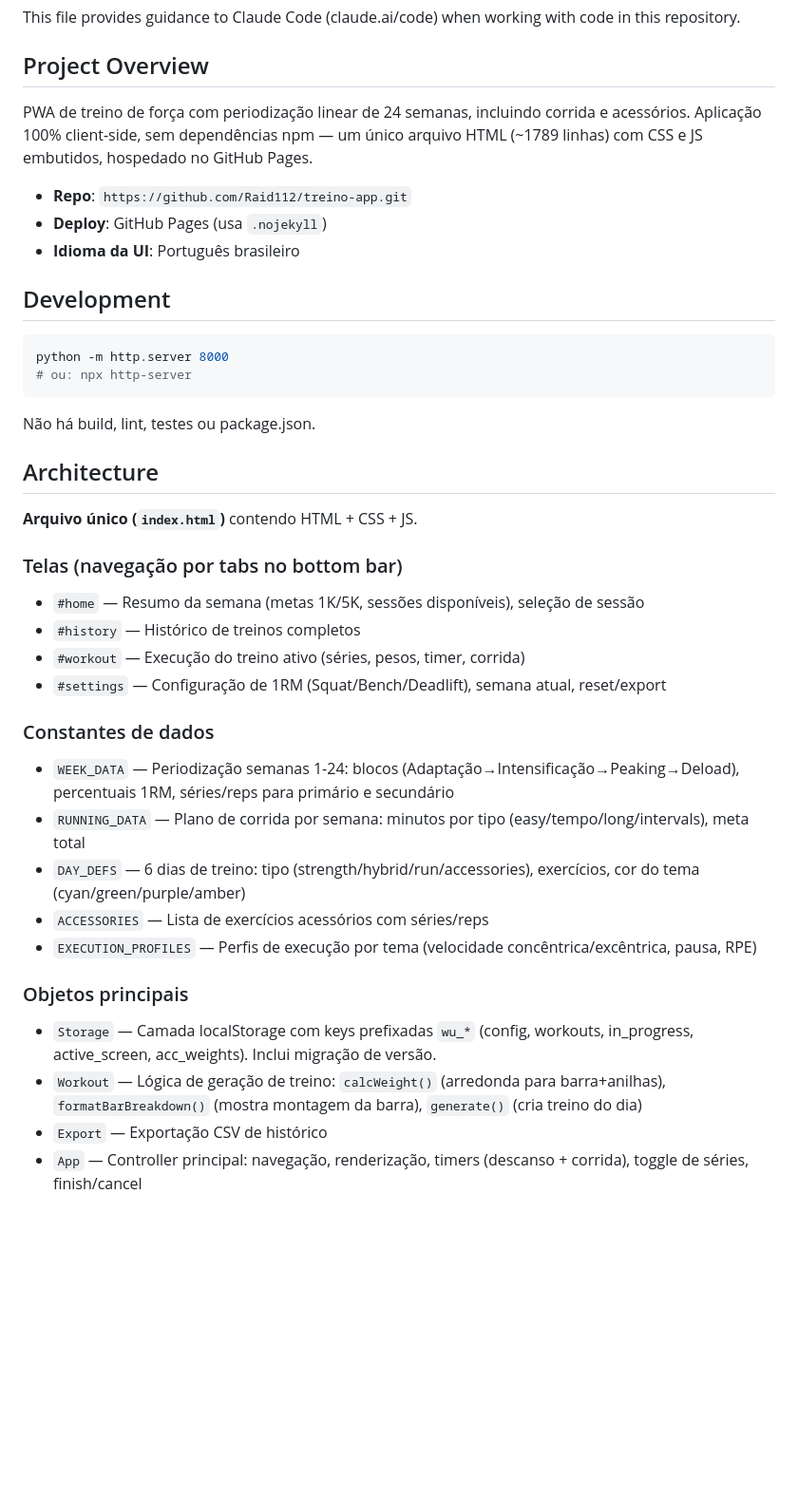
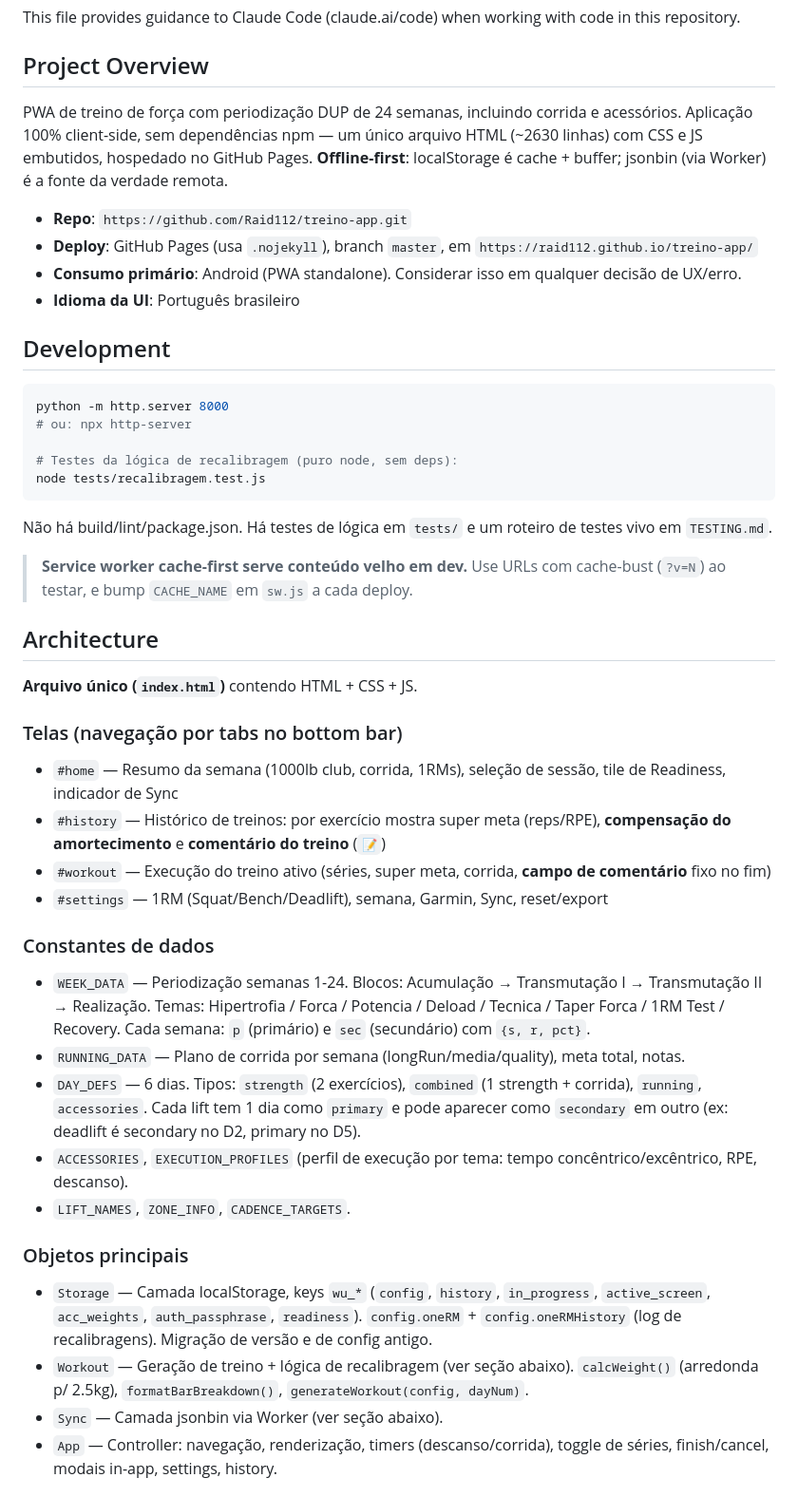
Before and after one commit to Raid112/treino-app, a Markdown page: CLAUDE.md, the part around one of its changes. Shown at 95% size. Drawn GitHub-style; blank space fills up the shorter version.

````diff
--- a/CLAUDE.md
+++ b/CLAUDE.md
@@ -4,10 +4,11 @@ This file provides guidance to Claude Code (claude.ai/code) when working with co
 
 ## Project Overview
 
-PWA de treino de força com periodização linear de 24 semanas, incluindo corrida e acessórios. Aplicação 100% client-side, sem dependências npm — um único arquivo HTML (~1789 linhas) com CSS e JS embutidos, hospedado no GitHub Pages.
+PWA de treino de força com periodização DUP de 24 semanas, incluindo corrida e acessórios. Aplicação 100% client-side, sem dependências npm — um único arquivo HTML (~2630 linhas) com CSS e JS embutidos, hospedado no GitHub Pages. **Offline-first**: localStorage é cache + buffer; jsonbin (via Worker) é a fonte da verdade remota.
 
 - **Repo**: `https://github.com/Raid112/treino-app.git`
-- **Deploy**: GitHub Pages (usa `.nojekyll`)
+- **Deploy**: GitHub Pages (usa `.nojekyll`), branch `master`, em `https://raid112.github.io/treino-app/`
+- **Consumo primário**: Android (PWA standalone). Considerar isso em qualquer decisão de UX/erro.
 - **Idioma da UI**: Português brasileiro
 
 ## Development
@@ -15,30 +16,35 @@ PWA de treino de força com periodização linear de 24 semanas, incluindo corri
 ```bash
 python -m http.server 8000
 # ou: npx http-server
+
+# Testes da lógica de recalibragem (puro node, sem deps):
+node tests/recalibragem.test.js
 ```
 
-Não há build, lint, testes ou package.json.
+Não há build/lint/package.json. Há testes de lógica em `tests/` e um roteiro de testes vivo em `TESTING.md`.
+
+> **Service worker cache-first serve conteúdo velho em dev.** Use URLs com cache-bust (`?v=N`) ao testar, e bump `CACHE_NAME` em `sw.js` a cada deploy.
 
 ## Architecture
 
 **Arquivo único (`index.html`)** contendo HTML + CSS + JS.
 
 ### Telas (navegação por tabs no bottom bar)
-- `#home` — Resumo da semana (metas 1K/5K, sessões disponíveis), seleção de sessão
-- `#history` — Histórico de treinos completos
-- `#workout` — Execução do treino ativo (séries, pesos, timer, corrida)
-- `#settings` — Configuração de 1RM (Squat/Bench/Deadlift), semana atual, reset/export
+- `#home` — Resumo da semana (1000lb club, corrida, 1RMs), seleção de sessão, tile de Readiness, indicador de Sync
+- `#history` — Histórico de treinos: por exercício mostra super meta (reps/RPE), **compensação do amortecimento** e **comentário do treino** (`📝`)
+- `#workout` — Execução do treino ativo (séries, super meta, corrida, **campo de comentário** fixo no fim)
+- `#settings` — 1RM (Squat/Bench/Deadlift), semana, Garmin, Sync, reset/export
 
 ### Constantes de dados
-- `WEEK_DATA` — Periodização semanas 1-24: blocos (Adaptação→Intensificação→Peaking→Deload), percentuais 1RM, séries/reps para primário e secundário
-- `RUNNING_DATA` — Plano de corrida por semana: minutos por tipo (easy/tempo/long/intervals), meta total
-- `DAY_DEFS` — 6 dias de treino: tipo (strength/hybrid/run/accessories), exercícios, cor do tema (cyan/green/purple/amber)
-- `ACCESSORIES` — Lista de exercícios acessórios com séries/reps
-- `EXECUTION_PROFILES` — Perfis de execução por tema (velocidade concêntrica/excêntrica, pausa, RPE)
+- `WEEK_DATA` — Periodização semanas 1-24. Blocos: Acumulação → Transmutação I → Transmutação II → Realização. Temas: Hipertrofia / Forca / Potencia / Deload / Tecnica / Taper Forca / 1RM Test / Recovery. Cada semana: `p` (primário) e `sec` (secundário) com `{s, r, pct}`.
+- `RUNNING_DATA` — Plano de corrida por semana (longRun/media/quality), meta total, notas.
+- `DAY_DEFS` — 6 dias. Tipos: `strength` (2 exercícios), `combined` (1 strength + corrida), `running`, `accessories`. Cada lift tem 1 dia como `primary` e pode aparecer como `secondary` em outro (ex: deadlift é secondary no D2, primary no D5).
+- `ACCESSORIES`, `EXECUTION_PROFILES` (perfil de execução por tema: tempo concêntrico/excêntrico, RPE, descanso).
+- `LIFT_NAMES`, `ZONE_INFO`, `CADENCE_TARGETS`.
 
 ### Objetos principais
-- `Storage` — Camada localStorage com keys prefixadas `wu_*` (config, workouts, in_progress, active_screen, acc_weights). Inclui migração de versão.
-- `Workout` — Lógica de geração de treino: `calcWeight()` (arredonda para barra+anilhas), `formatBarBreakdown()` (mostra montagem da barra), `generate()` (cria treino do dia)
-- `Export` — Exportação CSV de histórico
-- `App` — Controller principal: navegação, renderização, timers (descanso + corrida), toggle de séries, finish/cancel
+- `Storage` — Camada localStorage, keys `wu_*` (`config`, `history`, `in_progress`, `active_screen`, `acc_weights`, `auth_passphrase`, `readiness`). `config.oneRM` + `config.oneRMHistory` (log de recalibragens). Migração de versão e de config antigo.
+- `Workout` — Geração de treino + lógica de recalibragem (ver seção abaixo). `calcWeight()` (arredonda p/ 2.5kg), `formatBarBreakdown()`, `generateWorkout(config, dayNum)`.
+- `Sync` — Camada jsonbin via Worker (ver seção abaixo).
+- `App` — Controller: navegação, renderização, timers (descanso/corrida), toggle de séries, finish/cancel, modais in-app, settings, history.
 
````
Also changed, not shown: other parts of CLAUDE.md (+48 -21 lines), README.md (added, +55 -0 lines), TESTING.md (+9 -7 lines).
